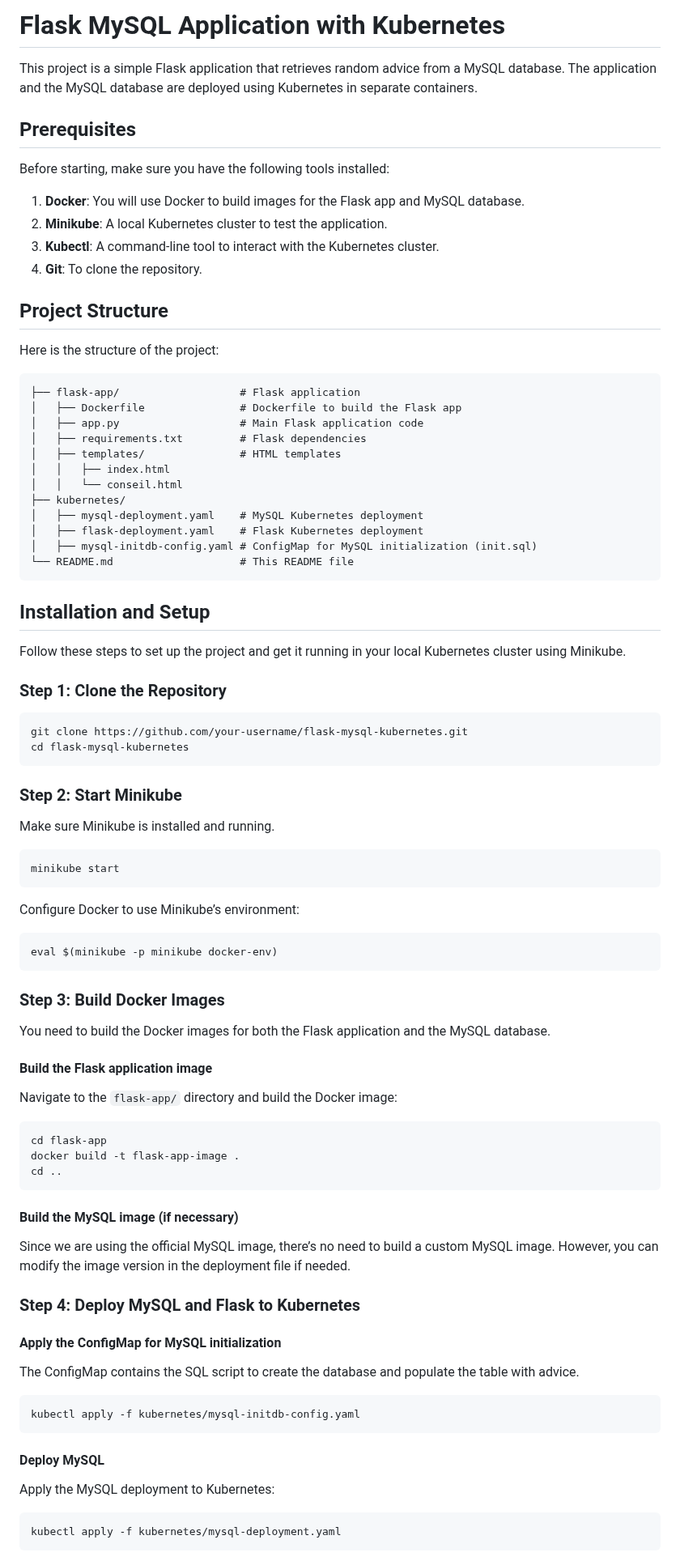
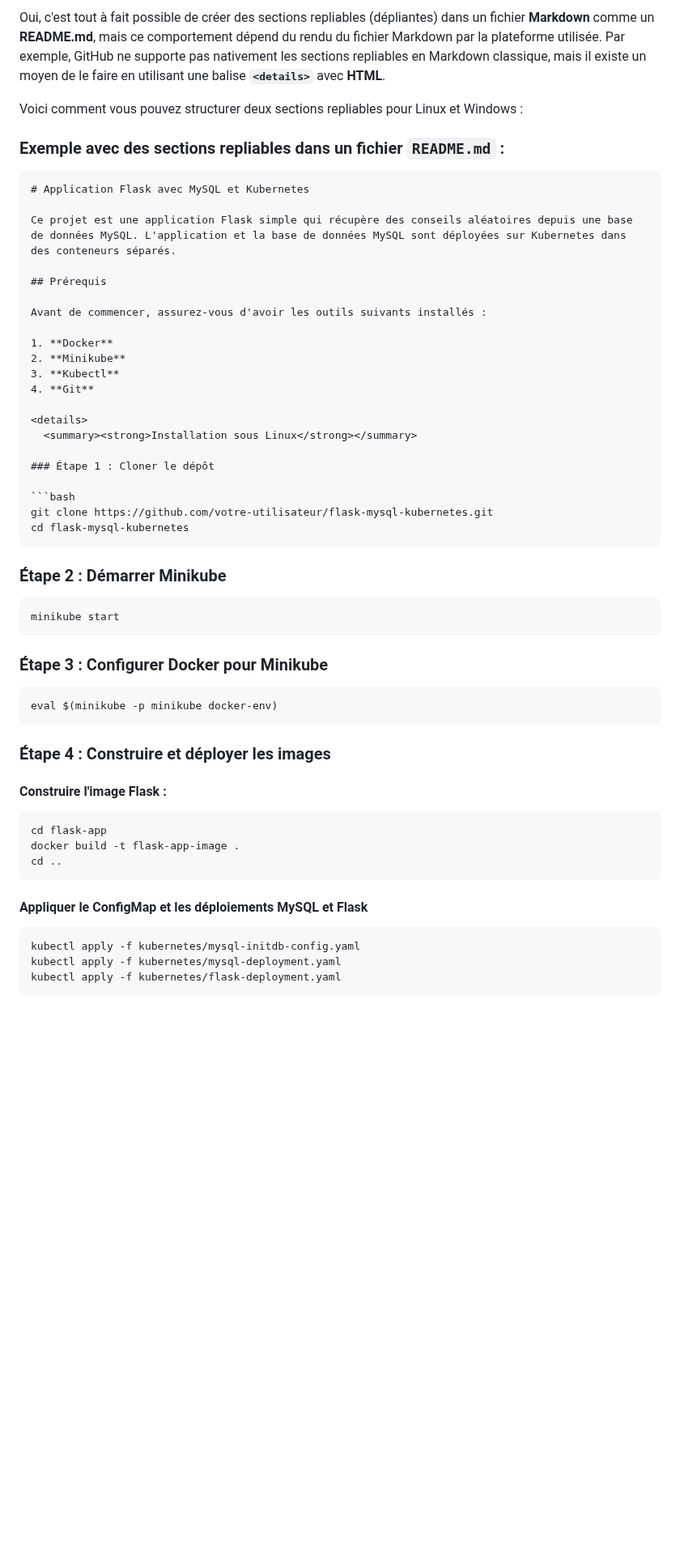
Before and after one commit to unechevre/kubernetes, a Markdown page: readme.md, the part around one of its changes. Shown at 81% size. Rendered like a GitHub page; blank space fills up the shorter version.

````diff
--- a/readme.md
+++ b/readme.md
@@ -1,67 +1,48 @@
-# Flask MySQL Application with Kubernetes
+Oui, c'est tout à fait possible de créer des sections repliables (dépliantes) dans un fichier **Markdown** comme un **README.md**, mais ce comportement dépend du rendu du fichier Markdown par la plateforme utilisée. Par exemple, GitHub ne supporte pas nativement les sections repliables en Markdown classique, mais il existe un moyen de le faire en utilisant une balise **`<details>`** avec **HTML**.
 
-This project is a simple Flask application that retrieves random advice from a MySQL database. The application and the MySQL database are deployed using Kubernetes in separate containers.
+Voici comment vous pouvez structurer deux sections repliables pour Linux et Windows :
 
-## Prerequisites
+### Exemple avec des sections repliables dans un fichier **`README.md`** :
 
-Before starting, make sure you have the following tools installed:
+```md
+# Application Flask avec MySQL et Kubernetes
 
-1. **Docker**: You will use Docker to build images for the Flask app and MySQL database.
-2. **Minikube**: A local Kubernetes cluster to test the application.
-3. **Kubectl**: A command-line tool to interact with the Kubernetes cluster.
-4. **Git**: To clone the repository.
+Ce projet est une application Flask simple qui récupère des conseils aléatoires depuis une base de données MySQL. L'application et la base de données MySQL sont déployées sur Kubernetes dans des conteneurs séparés.
 
-## Project Structure
+## Prérequis
 
-Here is the structure of the project:
+Avant de commencer, assurez-vous d'avoir les outils suivants installés :
 
-```
-├── flask-app/                   # Flask application
-│   ├── Dockerfile               # Dockerfile to build the Flask app
-│   ├── app.py                   # Main Flask application code
-│   ├── requirements.txt         # Flask dependencies
-│   ├── templates/               # HTML templates
-│   │   ├── index.html
-│   │   └── conseil.html
-├── kubernetes/
-│   ├── mysql-deployment.yaml    # MySQL Kubernetes deployment
-│   ├── flask-deployment.yaml    # Flask Kubernetes deployment
-│   ├── mysql-initdb-config.yaml # ConfigMap for MySQL initialization (init.sql)
-└── README.md                    # This README file
-```
+1. **Docker**
+2. **Minikube**
+3. **Kubectl**
+4. **Git**
 
-## Installation and Setup
+<details>
+  <summary><strong>Installation sous Linux</strong></summary>
 
-Follow these steps to set up the project and get it running in your local Kubernetes cluster using Minikube.
-
-### Step 1: Clone the Repository
+### Étape 1 : Cloner le dépôt
 
 ```bash
-git clone https://github.com/your-username/flask-mysql-kubernetes.git
+git clone https://github.com/votre-utilisateur/flask-mysql-kubernetes.git
 cd flask-mysql-kubernetes
 ```
 
-### Step 2: Start Minikube
-
-Make sure Minikube is installed and running.
+### Étape 2 : Démarrer Minikube
 
 ```bash
 minikube start
 ```
 
-Configure Docker to use Minikube’s environment:
+### Étape 3 : Configurer Docker pour Minikube
 
 ```bash
 eval $(minikube -p minikube docker-env)
 ```
 
-### Step 3: Build Docker Images
+### Étape 4 : Construire et déployer les images
 
-You need to build the Docker images for both the Flask application and the MySQL database.
-
-#### Build the Flask application image
-
-Navigate to the `flask-app/` directory and build the Docker image:
+#### Construire l'image Flask :
 
 ```bash
 cd flask-app
@@ -69,23 +50,8 @@ docker build -t flask-app-image .
 cd ..
 ```
 
-#### Build the MySQL image (if necessary)
-
-Since we are using the official MySQL image, there’s no need to build a custom MySQL image. However, you can modify the image version in the deployment file if needed.
-
-### Step 4: Deploy MySQL and Flask to Kubernetes
-
-#### Apply the ConfigMap for MySQL initialization
-
-The ConfigMap contains the SQL script to create the database and populate the table with advice.
+#### Appliquer le ConfigMap et les déploiements MySQL et Flask
 
 ```bash
 kubectl apply -f kubernetes/mysql-initdb-config.yaml
-```
-
-#### Deploy MySQL
-
-Apply the MySQL deployment to Kubernetes:
-
-```bash
 kubectl apply -f kubernetes/mysql-deployment.yaml
````
Also changed, not shown: other parts of readme.md (+60 -55 lines).
